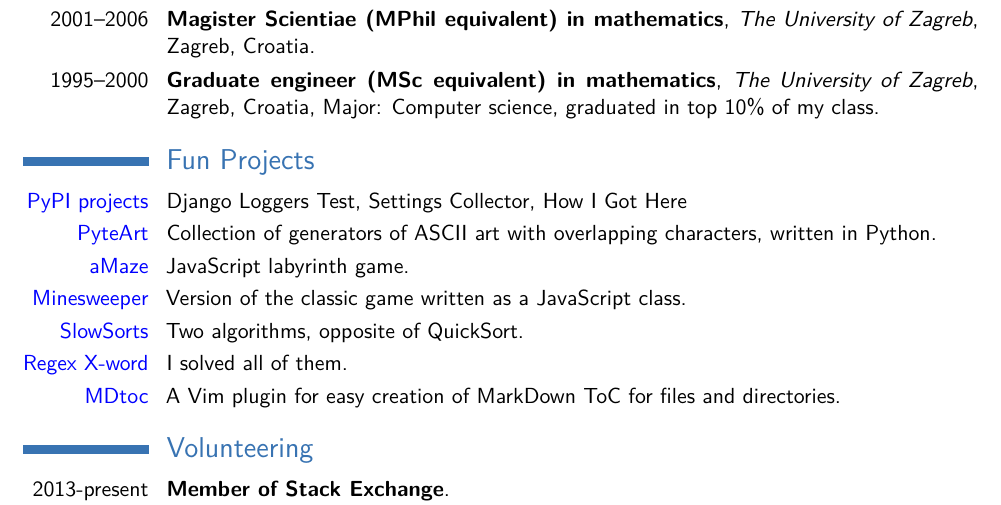
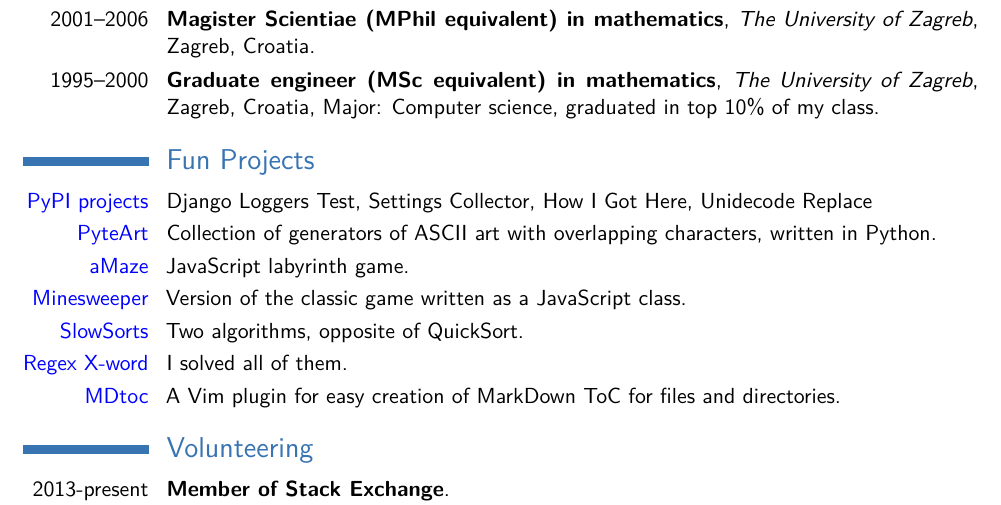
Before and after one commit to vsego/cv, a LaTeX CV (vsego-cv-prog.tex): part of page 2 of 2, cut so that both start at the same text. Compiled offline with pdfLaTeX.

Commit message:
Add Unidecode Replace

```diff
--- a/vsego-cv-prog.tex
+++ b/vsego-cv-prog.tex
@@ -168,7 +168,7 @@
 
 \section{Fun Projects}
 
-\cvitem{\href{https://pypi.org/user/vsego/}{PyPI projects}}{Django Loggers Test, Settings Collector, How I Got Here}
+\cvitem{\href{https://pypi.org/user/vsego/}{PyPI projects}}{Django Loggers Test, Settings Collector, How I Got Here, Unidecode Replace}
 \cvitem{\href{https://github.com/vsego/PyteArt}{PyteArt}}{Collection of generators of ASCII art with overlapping characters, written in Python.}
 \cvitem{\href{https://amaze.vsego.org/}{aMaze}}{JavaScript labyrinth game.}
 \cvitem{\href{https://vsego.org/minesweeper/}{Minesweeper}}{Version of the classic game written as a JavaScript class.}
```
